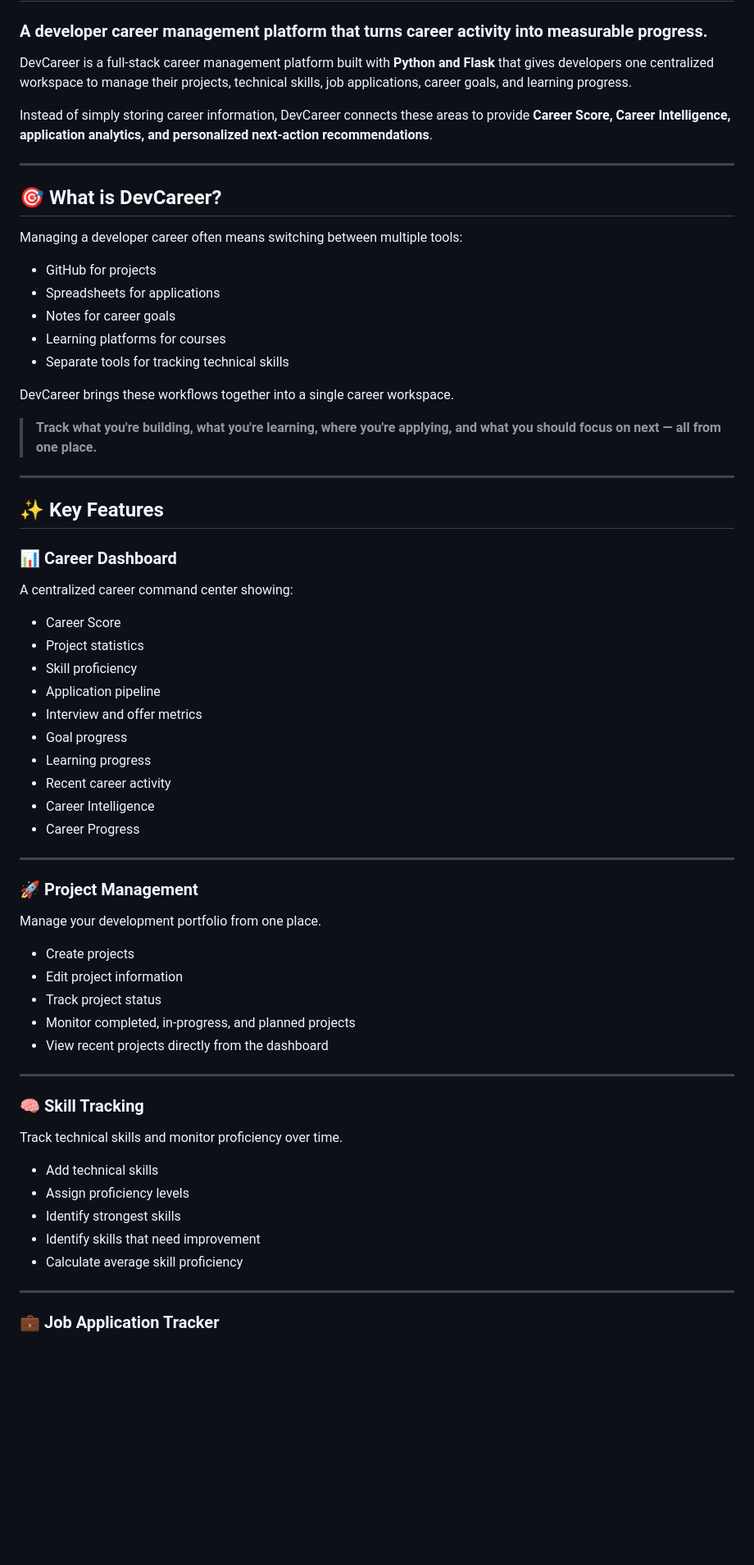
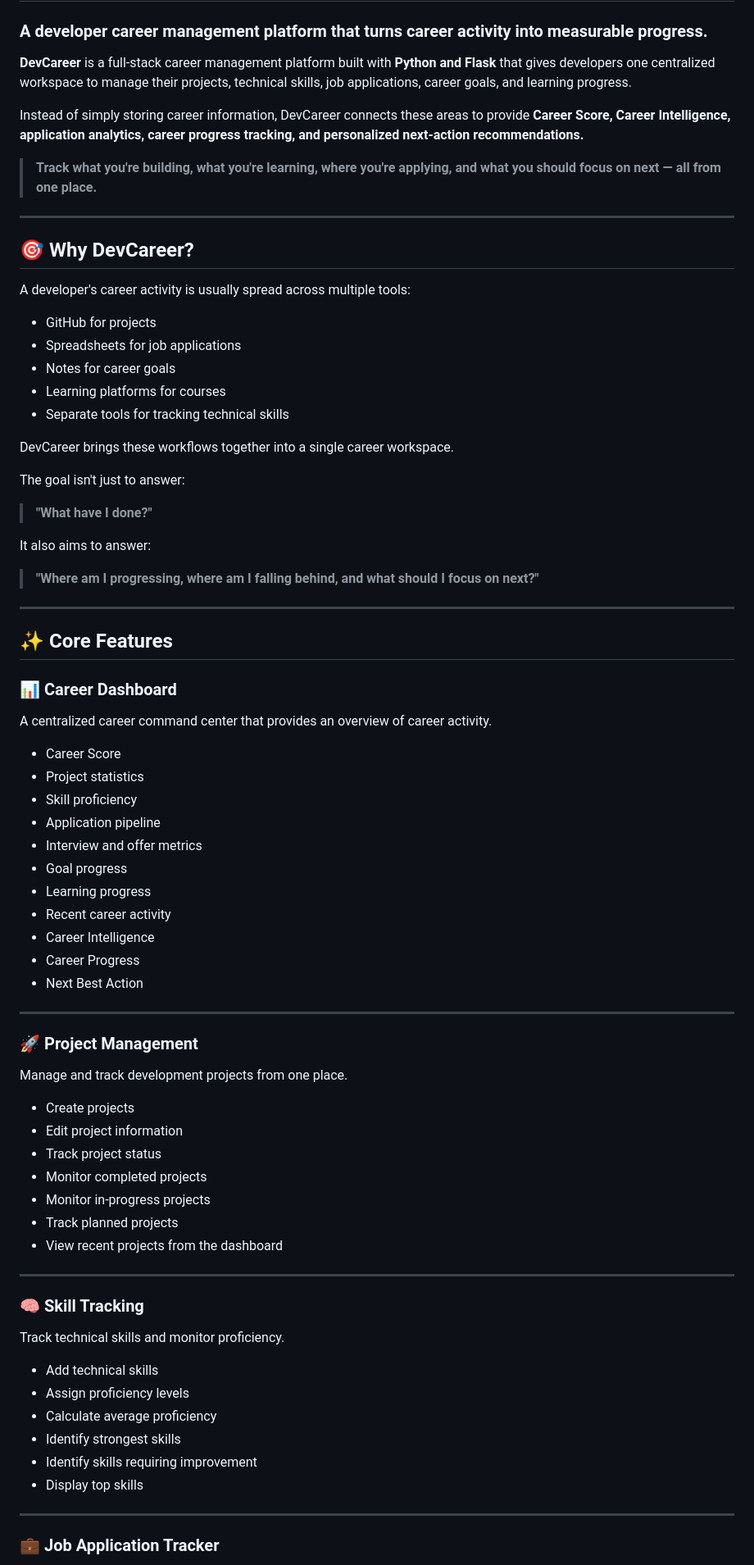
Before and after one commit to Rohittt-commits/DevCareer---platform-, a Markdown page: README.md, the part around one of its changes. Shown at 82% size. GitHub-like rendering; blank space fills up the shorter version.

```diff
--- a/README.md
+++ b/README.md
@@ -2,33 +2,41 @@
 
 ### A developer career management platform that turns career activity into measurable progress.
 
-DevCareer is a full-stack career management platform built with **Python and Flask** that gives developers one centralized workspace to manage their projects, technical skills, job applications, career goals, and learning progress.
+**DevCareer** is a full-stack career management platform built with **Python and Flask** that gives developers one centralized workspace to manage their projects, technical skills, job applications, career goals, and learning progress.
 
-Instead of simply storing career information, DevCareer connects these areas to provide **Career Score, Career Intelligence, application analytics, and personalized next-action recommendations**.
+Instead of simply storing career information, DevCareer connects these areas to provide **Career Score, Career Intelligence, application analytics, career progress tracking, and personalized next-action recommendations.**
+
+> **Track what you're building, what you're learning, where you're applying, and what you should focus on next — all from one place.**
 
 ---
 
-## 🎯 What is DevCareer?
+## 🎯 Why DevCareer?
 
-Managing a developer career often means switching between multiple tools:
+A developer's career activity is usually spread across multiple tools:
 
 * GitHub for projects
-* Spreadsheets for applications
+* Spreadsheets for job applications
 * Notes for career goals
 * Learning platforms for courses
 * Separate tools for tracking technical skills
 
 DevCareer brings these workflows together into a single career workspace.
 
-> **Track what you're building, what you're learning, where you're applying, and what you should focus on next — all from one place.**
+The goal isn't just to answer:
+
+> **"What have I done?"**
+
+It also aims to answer:
+
+> **"Where am I progressing, where am I falling behind, and what should I focus on next?"**
 
 ---
 
-## ✨ Key Features
+## ✨ Core Features
 
 ### 📊 Career Dashboard
 
-A centralized career command center showing:
+A centralized career command center that provides an overview of career activity.
 
 * Career Score
 * Project statistics
@@ -40,30 +48,34 @@ A centralized career command center showing:
 * Recent career activity
 * Career Intelligence
 * Career Progress
+* Next Best Action
 
 ---
 
 ### 🚀 Project Management
 
-Manage your development portfolio from one place.
+Manage and track development projects from one place.
 
 * Create projects
 * Edit project information
 * Track project status
-* Monitor completed, in-progress, and planned projects
-* View recent projects directly from the dashboard
+* Monitor completed projects
+* Monitor in-progress projects
+* Track planned projects
+* View recent projects from the dashboard
 
 ---
 
 ### 🧠 Skill Tracking
 
-Track technical skills and monitor proficiency over time.
+Track technical skills and monitor proficiency.
 
 * Add technical skills
 * Assign proficiency levels
+* Calculate average proficiency
 * Identify strongest skills
-* Identify skills that need improvement
-* Calculate average skill proficiency
+* Identify skills requiring improvement
+* Display top skills
 
 ---
 
```
Also changed, not shown: other parts of README.md (+112 -80 lines).
